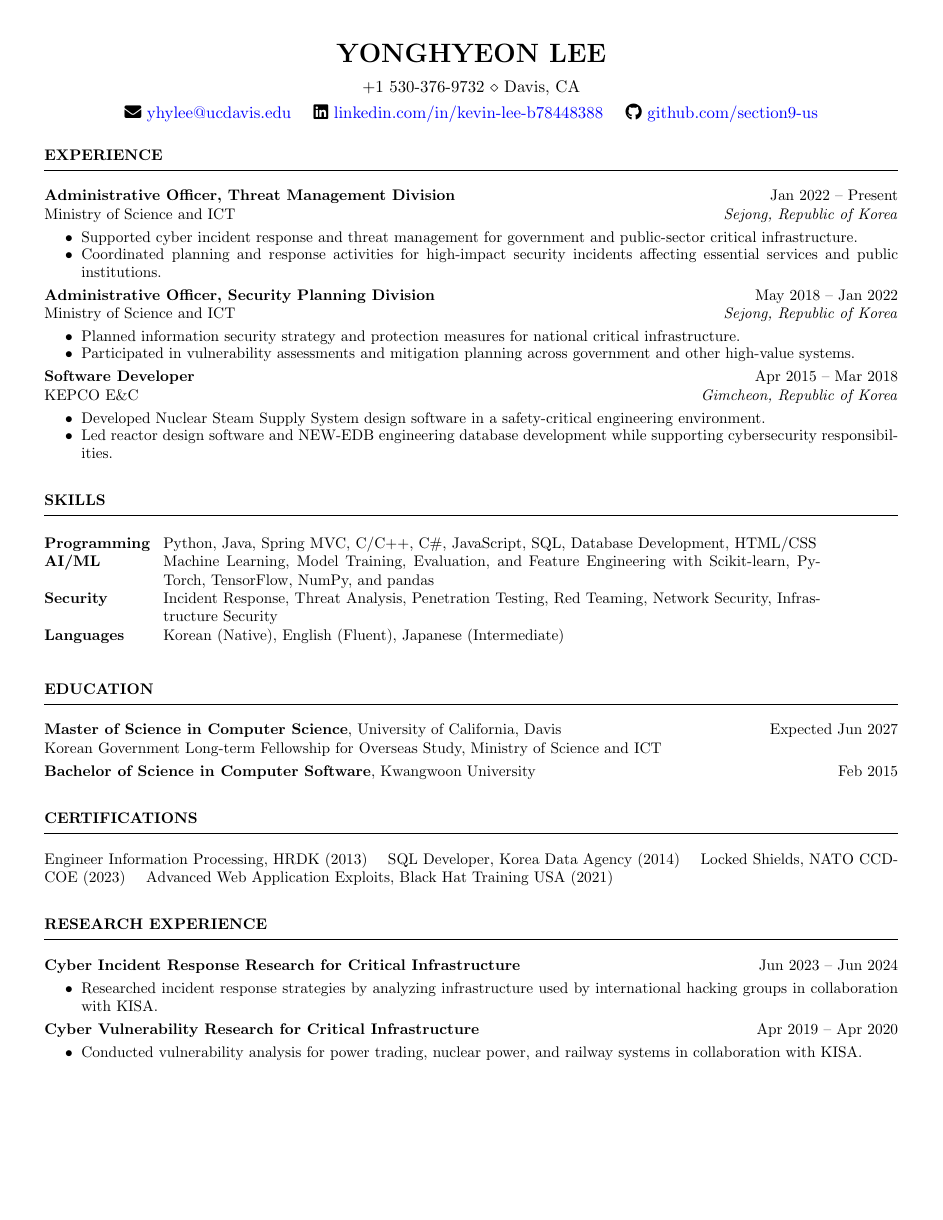
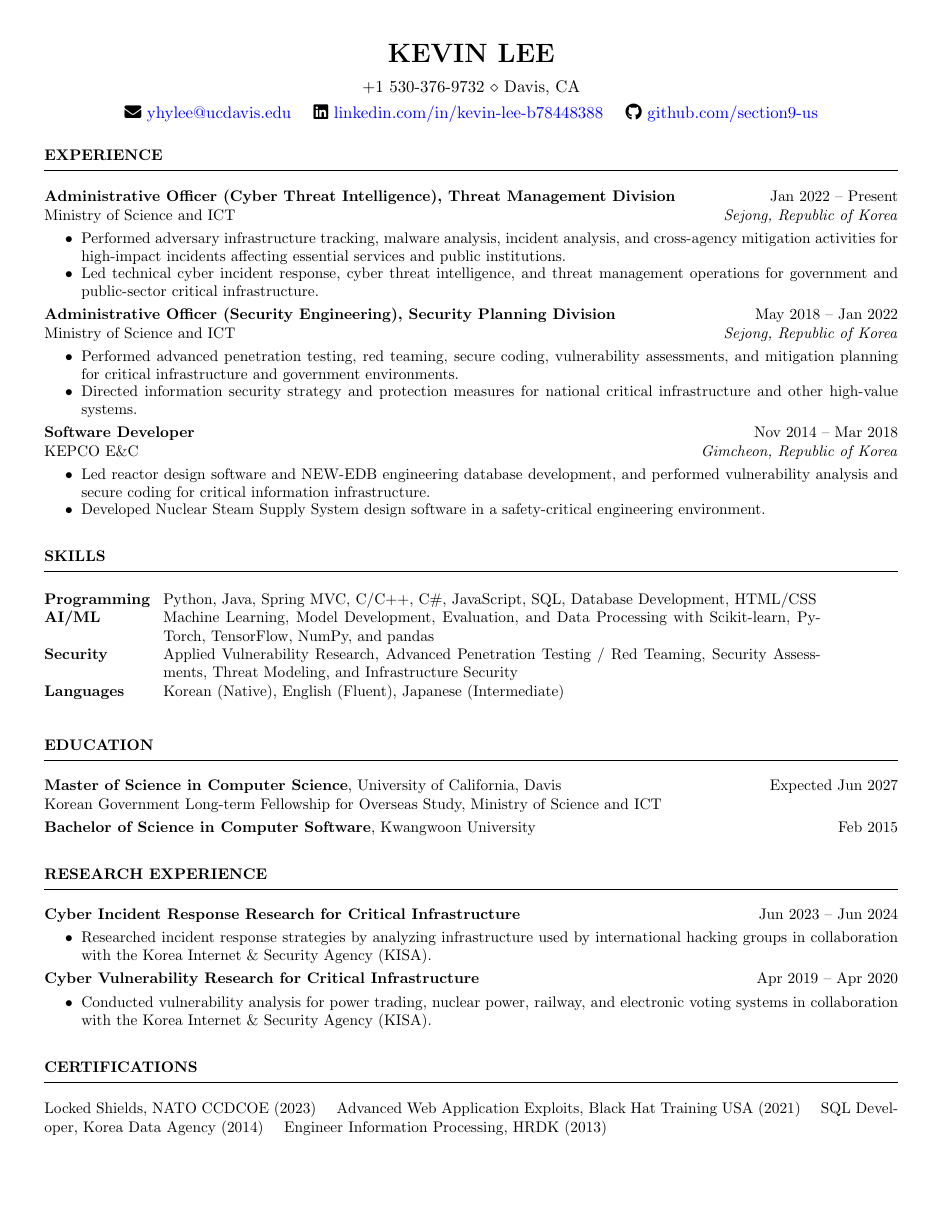
Before and after one commit to section9-us/CV, a LaTeX CV (yonghyeon_lee_resume.tex): the whole page. Compiled offline with pdfLaTeX.

Commit message:
Refine resume positioning and content

```diff
--- a/yonghyeon_lee_resume.tex
+++ b/yonghyeon_lee_resume.tex
@@ -4,7 +4,7 @@
 \usepackage{fontawesome5}
 \newcommand{\tab}[1]{\hspace{.2667\textwidth}\rlap{#1}}
 \newcommand{\itab}[1]{\hspace{0em}\rlap{#1}}
-\name{Yonghyeon Lee}
+\name{Kevin Lee}
 \address{+1 530-376-9732 \\ Davis, CA}
 \address{\faEnvelope\ \href{mailto:yhylee@ucdavis.edu}{yhylee@ucdavis.edu} \quad
 \faLinkedin\ \href{https://www.linkedin.com/in/kevin-lee-b78448388/}{linkedin.com/in/kevin-lee-b78448388} \quad
@@ -15,28 +15,28 @@
 
 \begin{rSection}{EXPERIENCE}
 
-\textbf{Administrative Officer, Threat Management Division} \hfill Jan 2022 -- Present\\
+\textbf{Administrative Officer (Cyber Threat Intelligence), Threat Management Division} \hfill Jan 2022 -- Present\\
 Ministry of Science and ICT \hfill \textit{Sejong, Republic of Korea}
 \begin{itemize}
     \itemsep -4pt {}
-    \item Supported cyber incident response and threat management for government and public-sector critical infrastructure.
-    \item Coordinated planning and response activities for high-impact security incidents affecting essential services and public institutions.
+    \item Performed adversary infrastructure tracking, malware analysis, incident analysis, and cross-agency mitigation activities for high-impact incidents affecting essential services and public institutions.
+    \item Led technical cyber incident response, cyber threat intelligence, and threat management operations for government and public-sector critical infrastructure.
 \end{itemize}
 
-\textbf{Administrative Officer, Security Planning Division} \hfill May 2018 -- Jan 2022\\
+\textbf{Administrative Officer (Security Engineering), Security Planning Division} \hfill May 2018 -- Jan 2022\\
 Ministry of Science and ICT \hfill \textit{Sejong, Republic of Korea}
 \begin{itemize}
     \itemsep -4pt {}
-    \item Planned information security strategy and protection measures for national critical infrastructure.
-    \item Participated in vulnerability assessments and mitigation planning across government and other high-value systems.
+    \item Performed advanced penetration testing, red teaming, secure coding, vulnerability assessments, and mitigation planning for critical infrastructure and government environments.
+    \item Directed information security strategy and protection measures for national critical infrastructure and other high-value systems.
 \end{itemize}
 
-\textbf{Software Developer} \hfill Apr 2015 -- Mar 2018\\
+\textbf{Software Developer} \hfill Nov 2014 -- Mar 2018\\
 KEPCO E\&C \hfill \textit{Gimcheon, Republic of Korea}
 \begin{itemize}
     \itemsep -4pt {}
+    \item Led reactor design software and NEW-EDB engineering database development, and performed vulnerability analysis and secure coding for critical information infrastructure.
     \item Developed Nuclear Steam Supply System design software in a safety-critical engineering environment.
-    \item Led reactor design software and NEW-EDB engineering database development while supporting cybersecurity responsibilities.
 \end{itemize}
 
 \end{rSection}
@@ -44,8 +44,8 @@ KEPCO E\&C \hfill \textit{Gimcheon, Republic of Korea}
 \begin{rSection}{SKILLS}
 \begin{tabular}{ @{} >{\bfseries}l @{\hspace{2ex}} p{0.77\textwidth} }
 Programming & Python, Java, Spring MVC, C/C++, C\#, JavaScript, SQL, Database Development, HTML/CSS \\
-AI/ML & Machine Learning, Model Training, Evaluation, and Feature Engineering with Scikit-learn, PyTorch, TensorFlow, NumPy, and pandas \\
-Security & Incident Response, Threat Analysis, Penetration Testing, Red Teaming, Network Security, Infrastructure Security \\
+AI/ML & Machine Learning, Model Development, Evaluation, and Data Processing with Scikit-learn, PyTorch, TensorFlow, NumPy, and pandas \\
+Security & Applied Vulnerability Research, Advanced Penetration Testing / Red Teaming, Security Assessments, Threat Modeling, and Infrastructure Security \\
 Languages & Korean (Native), English (Fluent), Japanese (Intermediate) \\
 \end{tabular}\\
 \end{rSection}
@@ -59,24 +59,24 @@ Korean Government Long-term Fellowship for Overseas Study, Ministry of Science a
 
 \end{rSection}
 
-\begin{rSection}{CERTIFICATIONS}
-Engineer Information Processing, HRDK (2013) \quad SQL Developer, Korea Data Agency (2014) \quad Locked Shields, NATO CCDCOE (2023) \quad Advanced Web Application Exploits, Black Hat Training USA (2021)
-\end{rSection}
-
 \begin{rSection}{RESEARCH EXPERIENCE}
 
 \textbf{Cyber Incident Response Research for Critical Infrastructure} \hfill Jun 2023 -- Jun 2024
 \begin{itemize}
     \itemsep -4pt {}
-    \item Researched incident response strategies by analyzing infrastructure used by international hacking groups in collaboration with KISA.
+    \item Researched incident response strategies by analyzing infrastructure used by international hacking groups in collaboration with the Korea Internet \& Security Agency (KISA).
 \end{itemize}
 
 \textbf{Cyber Vulnerability Research for Critical Infrastructure} \hfill Apr 2019 -- Apr 2020
 \begin{itemize}
     \itemsep -4pt {}
-    \item Conducted vulnerability analysis for power trading, nuclear power, and railway systems in collaboration with KISA.
+    \item Conducted vulnerability analysis for power trading, nuclear power, railway, and electronic voting systems in collaboration with the Korea Internet \& Security Agency (KISA).
 \end{itemize}
 
 \end{rSection}
 
+\begin{rSection}{CERTIFICATIONS}
+Locked Shields, NATO CCDCOE (2023) \quad Advanced Web Application Exploits, Black Hat Training USA (2021) \quad SQL Developer, Korea Data Agency (2014) \quad Engineer Information Processing, HRDK (2013)
+\end{rSection}
+
 \end{document}
```
Also changed, not shown: resume(Yonghyeon Lee).pdf.
